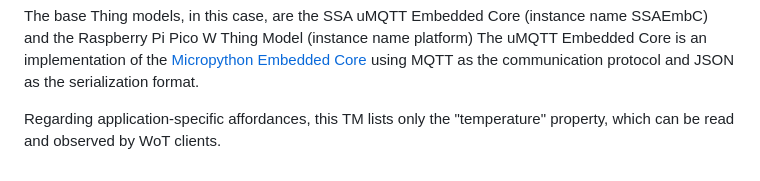
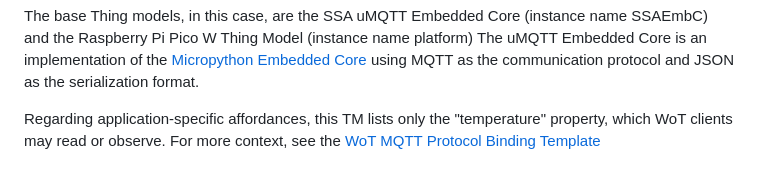
Before and after one commit to les2feup/CityLink, a Markdown page: README.md, the part around the change printed below. Rendered like a GitHub page.

```diff
--- a/README.md
+++ b/README.md
@@ -113,4 +116,5 @@ The base Thing models, in this case, are the SSA uMQTT Embedded Core (instance n
 The uMQTT Embedded Core is an implementation of the [Micropython Embedded Core](https://github.com/dvalnn/SmartSensorActuator/blob/main/thing_models/ssa_core.tm.json)
 using MQTT as the communication protocol and JSON as the serialization format.
 
-Regarding application-specific affordances, this TM lists only the "temperature" property, which can be read and observed by WoT clients.
+Regarding application-specific affordances, this TM lists only the "temperature" property, which WoT clients may read or observe. For more context, see the
+[WoT MQTT Protocol Binding Template](https://w3c.github.io/wot-binding-templates/bindings/protocols/mqtt/index.html)
```
Also changed, not shown: other parts of README.md (+7 -4 lines).
